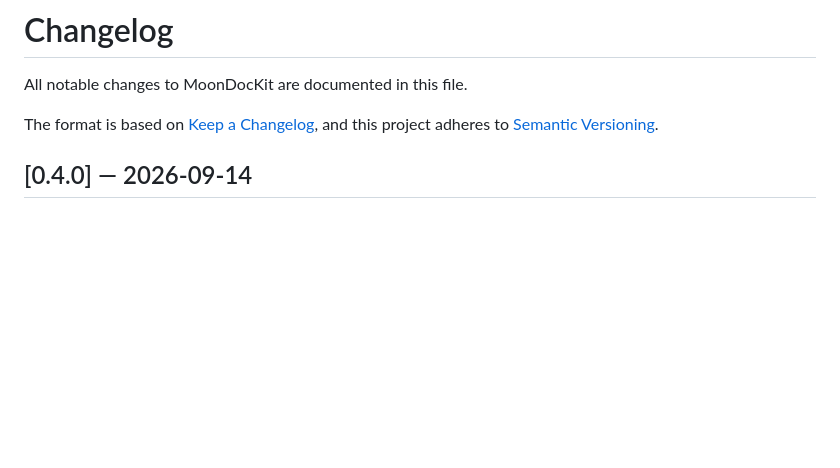
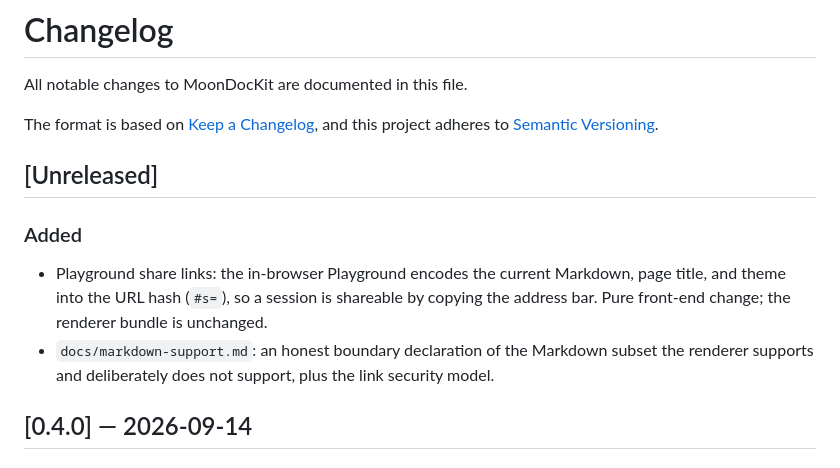
Before and after one commit to Estrella-11/moonbit_1, a Markdown page: CHANGELOG.md, the part around the change. Drawn GitHub-style; blank space fills up the shorter version.

```diff
--- a/CHANGELOG.md
+++ b/CHANGELOG.md
@@ -4,6 +4,16 @@ All notable changes to MoonDocKit are documented in this file.
 
 The format is based on [Keep a Changelog](https://keepachangelog.com/en/1.1.0/),
 and this project adheres to [Semantic Versioning](https://semver.org/spec/v2.0.0.html).
+
+## [Unreleased]
+
+### Added
+- Playground share links: the in-browser Playground encodes the current Markdown,
+  page title, and theme into the URL hash (`#s=`), so a session is shareable by
+  copying the address bar. Pure front-end change; the renderer bundle is unchanged.
+- `docs/markdown-support.md`: an honest boundary declaration of the Markdown
+  subset the renderer supports and deliberately does not support, plus the link
+  security model.
 
 ## [0.4.0] — 2026-09-14
 
```
Also changed, not shown: README.md (+1 -0 lines), docs/markdown-support.md (added, +98 -0 lines).
